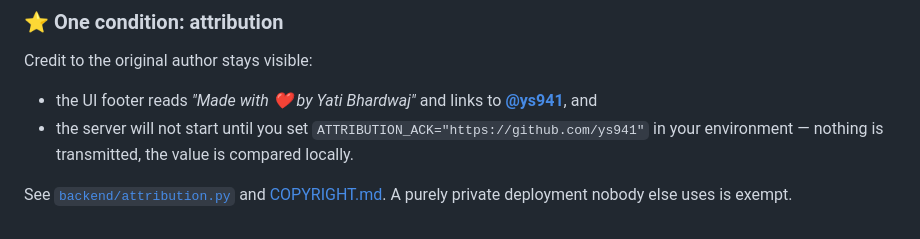
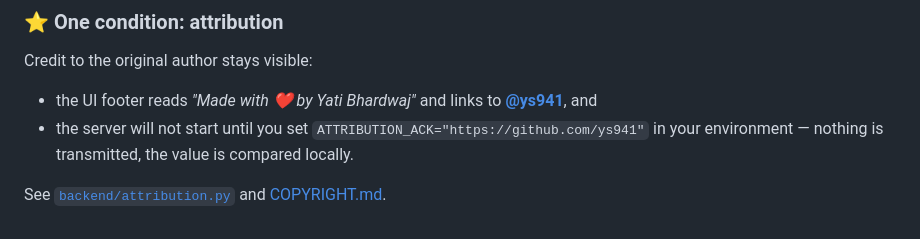
Before and after one commit to ys941/aria, a Markdown page: README.md, the part around the change. Rendered like a GitHub page.

Commit message:
Remove the private-deployment exemption from the licence

```diff
--- a/README.md
+++ b/README.md
@@ -212,4 +212,3 @@ Credit to the original author stays visible:
   in your environment — nothing is transmitted, the value is compared locally.
 
 See [`backend/attribution.py`](backend/attribution.py) and [COPYRIGHT.md](COPYRIGHT.md).
-A purely private deployment nobody else uses is exempt.
```
Also changed, not shown: CONTRIBUTING.md (+1 -1 lines), COPYRIGHT.md (+0 -2 lines).
